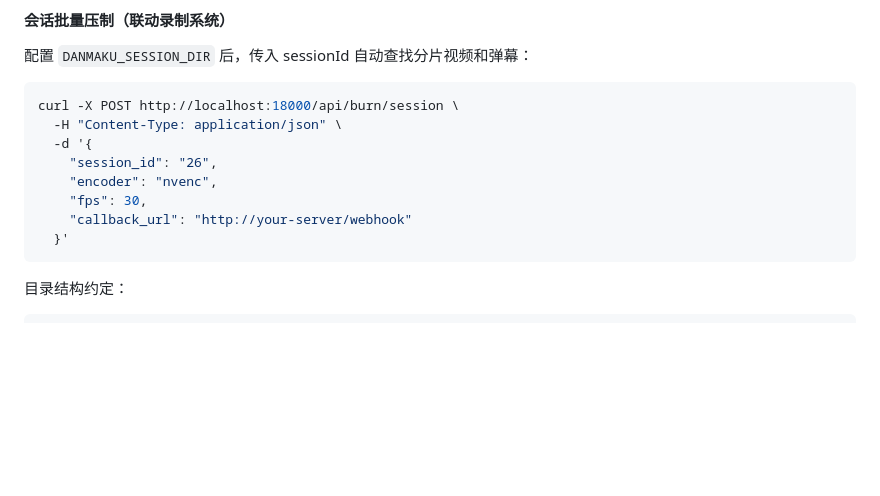
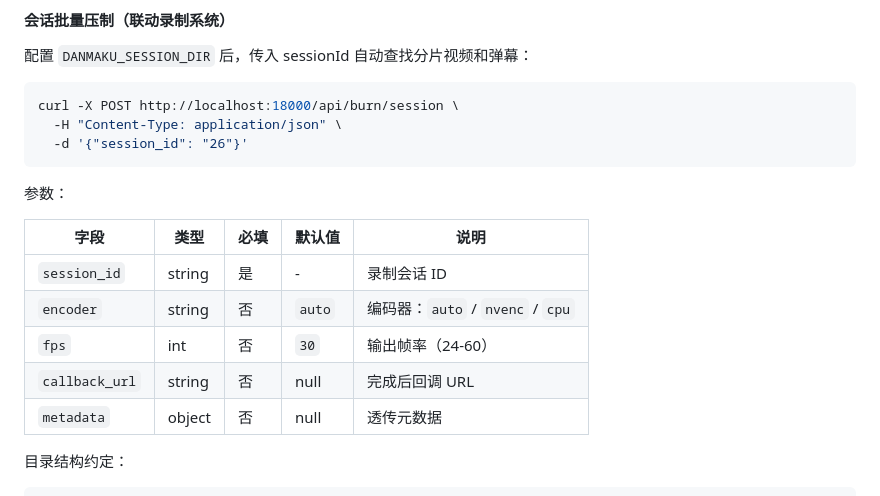
Before and after one commit to scriptsmay/danmaku-tool, a Markdown page: README.md, the part around the change. Rendered like a GitHub page; blank space fills up the shorter version.

Commit message:
docs: add API parameter table for /api/burn/session

````diff
--- a/README.md
+++ b/README.md
@@ -67,13 +67,18 @@ curl -X POST http://localhost:18000/api/burn \
 ```bash
 curl -X POST http://localhost:18000/api/burn/session \
   -H "Content-Type: application/json" \
-  -d '{
-    "session_id": "26",
-    "encoder": "nvenc",
-    "fps": 30,
-    "callback_url": "http://your-server/webhook"
-  }'
+  -d '{"session_id": "26"}'
 ```
+
+参数：
+
+| 字段 | 类型 | 必填 | 默认值 | 说明 |
+|------|------|------|--------|------|
+| `session_id` | string | 是 | - | 录制会话 ID |
+| `encoder` | string | 否 | `auto` | 编码器：`auto` / `nvenc` / `cpu` |
+| `fps` | int | 否 | `30` | 输出帧率（24-60） |
+| `callback_url` | string | 否 | null | 完成后回调 URL |
+| `metadata` | object | 否 | null | 透传元数据 |
 
 目录结构约定：
 
````
